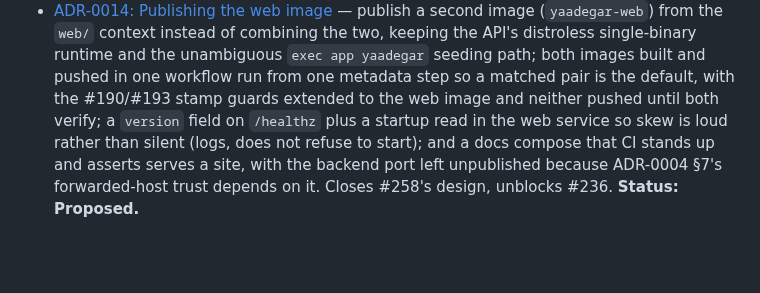
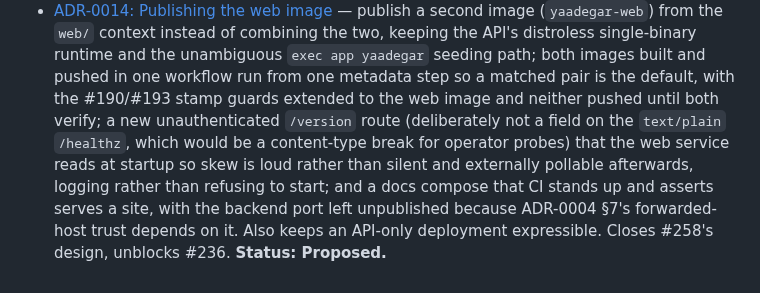
Before and after one commit to yaad-index/yaadegar, a Markdown page: docs/adr/README.md, the part around the change. Rendered like a GitHub page; blank space fills up the shorter version.

```diff
--- a/docs/adr/README.md
+++ b/docs/adr/README.md
@@ -89,8 +89,11 @@ supersedes the old one (and mark the old one `Superseded by ADR-XXXX`).
   the API's distroless single-binary runtime and the unambiguous `exec app yaadegar`
   seeding path; both images built and pushed in one workflow run from one metadata step
   so a matched pair is the default, with the #190/#193 stamp guards extended to the web
-  image and neither pushed until both verify; a `version` field on `/healthz` plus a
-  startup read in the web service so skew is loud rather than silent (logs, does not
-  refuse to start); and a docs compose that CI stands up and asserts serves a site, with
-  the backend port left unpublished because ADR-0004 §7's forwarded-host trust depends on
-  it. Closes #258's design, unblocks #236. **Status: Proposed.**
+  image and neither pushed until both verify; a new unauthenticated `/version` route
+  (deliberately not a field on the `text/plain` `/healthz`, which would be a content-type
+  break for operator probes) that the web service reads at startup so skew is loud rather
+  than silent and externally pollable afterwards, logging rather than refusing to start;
+  and a docs compose that CI stands up and asserts serves a site, with the backend port
+  left unpublished because ADR-0004 §7's forwarded-host trust depends on it. Also keeps an
+  API-only deployment expressible. Closes #258's design, unblocks #236.
+  **Status: Proposed.**
```
Also changed, not shown: docs/adr/0014-publish-web-image.md (+42 -7 lines).
